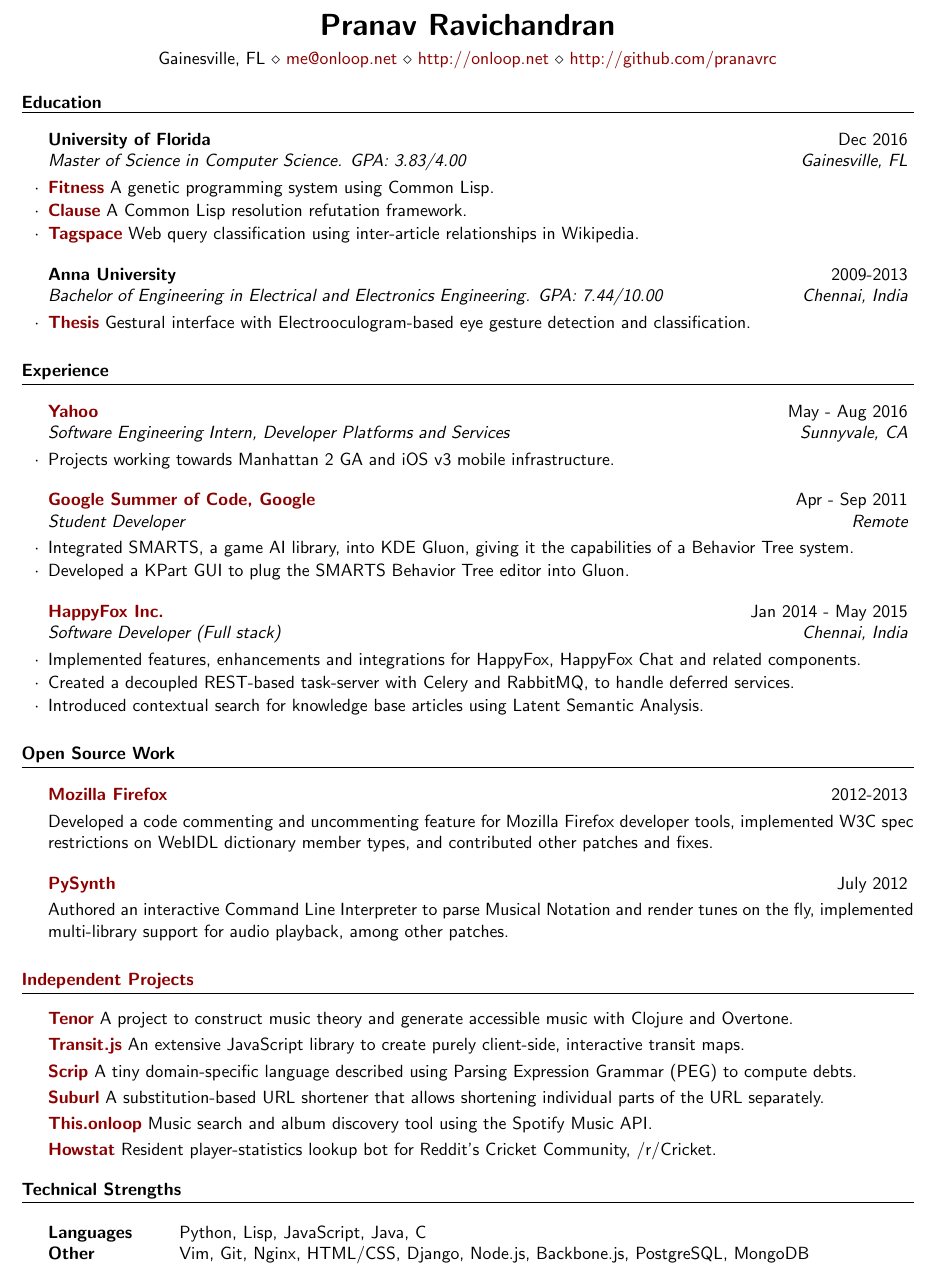
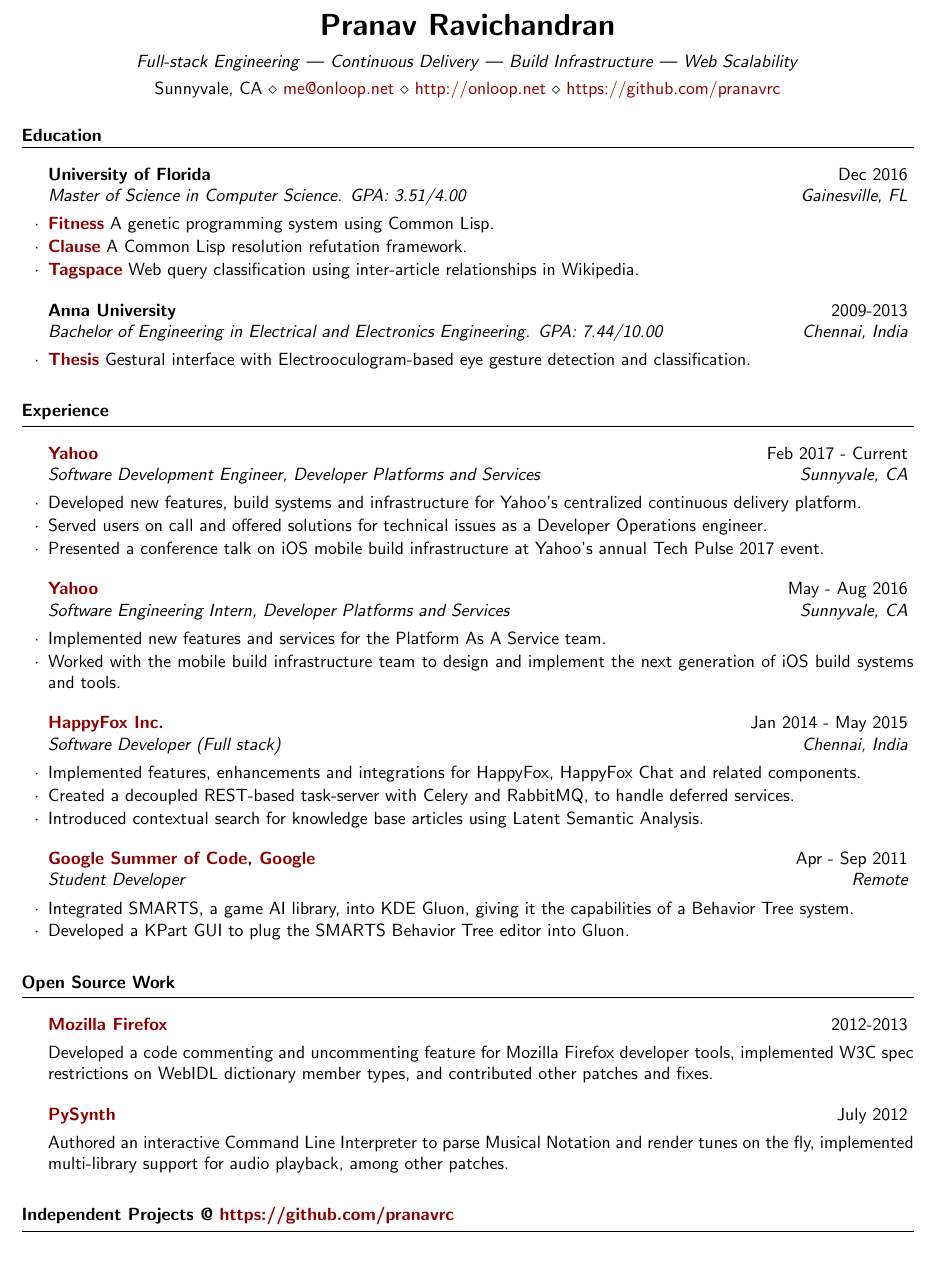
Before and after one commit to pranavrc/pranavrc.github.com, a LaTeX CV (resume.tex): part of the page, cut so that both start at the same text. Compiled offline with pdfLaTeX.

Commit message:
Resume update

```diff
--- a/resume.tex
+++ b/resume.tex
@@ -34,7 +34,8 @@
 }
 
 \name{Pranav Ravichandran} % Your name
-\address{Gainesville, FL \\ {\href{mailto:me@onloop.net}{me@onloop.net}} \\ {\href{http://onloop.net}{http://onloop.net}} \\ {\href{http://github.com/pranavrc}{http://github.com/pranavrc}}} % Your phone number and email
+\address{\textit{Full-stack Engineering} | \textit{Continuous Delivery} | \textit{Build Infrastructure} | \textit{Web Scalability}}
+\address{Sunnyvale, CA \\ {\href{mailto:me@onloop.net}{me@onloop.net}} \\ {\href{http://onloop.net}{http://onloop.net}} \\ {\href{https://github.com/pranavrc}{https://github.com/pranavrc}}} % Your phone number and email
 
 \begin{document}
 
@@ -45,15 +46,15 @@
 \begin{rSection}{Education}
 \vspace{2mm}
 
-\begin{rSubsection}{University of Florida}{Dec 2016}{Master of Science in Computer Science. GPA: 3.83/4.00
+\begin{rSubsection}{University of Florida}{Dec 2016}{Master of Science in Computer Science. GPA: 3.51/4.00
 }{Gainesville, FL}
-\item {\bf {\href{http://github.com/pranavrc/fitness/}{Fitness}}} A genetic programming system using Common Lisp.
-\item {\bf {\href{http://github.com/pranavrc/clause/}{Clause}}} A Common Lisp resolution refutation framework.
-\item {\bf {\href{http://github.com/pranavrc/tagspace/}{Tagspace}}} Web query classification using inter-article relationships in Wikipedia.
+\item {\bf {\href{https://github.com/pranavrc/fitness/}{Fitness}}} A genetic programming system using Common Lisp.
+\item {\bf {\href{https://github.com/pranavrc/clause/}{Clause}}} A Common Lisp resolution refutation framework.
+\item {\bf {\href{https://github.com/pranavrc/tagspace/}{Tagspace}}} Web query classification using inter-article relationships in Wikipedia.
 \end{rSubsection}
 
 \begin{rSubsection}{Anna University}{2009-2013}{Bachelor of Engineering in Electrical and Electronics Engineering. GPA: 7.44/10.00}{Chennai, India}
-\item {\bf {\href{http://onloop.net/hairyplotter/}{Thesis}}} Gestural interface with Electrooculogram-based eye gesture detection and classification.
+\item {\bf {\href{https://onloop.net/hairyplotter/}{Thesis}}} Gestural interface with Electrooculogram-based eye gesture detection and classification.
 \end{rSubsection}
 
 \end{rSection}
@@ -65,15 +66,17 @@
 \begin{rSection}{Experience}
 \vspace{2mm}
 
-\begin{rSubsection}{\href{http://yahoo.com/}{Yahoo}}{May - Aug 2016}{Software Engineering Intern, Developer Platforms and Services}{Sunnyvale, CA}
-\item Projects working towards Manhattan 2 GA and iOS v3 mobile infrastructure.
+\begin{rSubsection}{\href{https://yahoo.com/}{Yahoo}}{Feb 2017 - Current}{Software Development Engineer, Developer Platforms and Services}{Sunnyvale, CA}
+\item Developed new features, build systems and infrastructure for Yahoo's centralized continuous delivery platform.
+\item Served users on call and offered solutions for technical issues as a Developer Operations engineer.
+\item Presented a conference talk on iOS mobile build infrastructure at Yahoo's annual Tech Pulse 2017 event.
 \end{rSubsection}
 
 %------------------------------------------------
 
-\begin{rSubsection}{\href{https://www.google-melange.com/gsoc/project/details/google/gsoc2011/pranavrc/5757334940811264}{Google Summer of Code, Google}}{Apr - Sep 2011}{Student Developer}{Remote}
-\item Integrated SMARTS, a game AI library, into KDE Gluon, giving it the capabilities of a Behavior Tree system.
-\item Developed a KPart GUI to plug the SMARTS Behavior Tree editor into Gluon.
+\begin{rSubsection}{\href{https://yahoo.com/}{Yahoo}}{May - Aug 2016}{Software Engineering Intern, Developer Platforms and Services}{Sunnyvale, CA}
+\item Implemented new features and services for the Platform As A Service team.
+\item Worked with the mobile build infrastructure team to design and implement the next generation of iOS build systems and tools.
 \end{rSubsection}
 
 %------------------------------------------------
@@ -82,6 +85,13 @@
 \item Implemented features, enhancements and integrations for HappyFox, HappyFox Chat and related components.
 \item Created a decoupled REST-based task-server with Celery and RabbitMQ, to handle deferred services.
 \item Introduced contextual search for knowledge base articles using Latent Semantic Analysis.
+\end{rSubsection}
+
+%------------------------------------------------
+
+\begin{rSubsection}{\href{https://www.google-melange.com/gsoc/project/details/google/gsoc2011/pranavrc/5757334940811264}{Google Summer of Code, Google}}{Apr - Sep 2011}{Student Developer}{Remote}
+\item Integrated SMARTS, a game AI library, into KDE Gluon, giving it the capabilities of a Behavior Tree system.
+\item Developed a KPart GUI to plug the SMARTS Behavior Tree editor into Gluon.
 \end{rSubsection}
 
 \end{rSection}
@@ -107,42 +117,7 @@
 % INDEPENDENT PROJECTS
 %--------------------------------------------------
 
-\begin{rSection}{{\href{http://github.com/pranavrc/}{Independent Projects}}}
-\setlength{\itemsep}{0pt}
-\setlength{\parskip}{0pt}
-\vspace{2mm}
-
-\item {\href{http://onloop.net/tenor/}{\bf Tenor}} A project to construct music theory and generate accessible music with Clojure and Overtone.
-\vspace{1mm}
-
-\item {\href{http://onloop.net/transit/}{\bf Transit.js}} An extensive JavaScript library to create purely client-side, interactive transit maps.
-\vspace{1mm}
-
-\item {\href{http://github.com/pranavrc/scrip/}{\bf Scrip}} A tiny domain-specific language described using Parsing Expression Grammar (PEG) to compute debts.
-\vspace{1mm}
-
-\item {\href{http://u.onloop.net/}{\bf Suburl}} A substitution-based URL shortener that allows shortening individual parts of the URL separately.
-\vspace{1mm}
-
-\item {\href{http://this.onloop.net/}{\bf This.onloop}} Music search and album discovery tool using the Spotify Music API.
-\vspace{1mm}
-
-\item {\href{http://redd.it/1i7lh3}{\bf Howstat}} Resident player-statistics lookup bot for Reddit's Cricket Community, /r/Cricket.
-
-\end{rSection}
-
-%----------------------------------------------------------------------------------------
-%	TECHNICAL STRENGTHS SECTION
-%----------------------------------------------------------------------------------------
-
-\begin{rSection}{Technical Strengths}
-\vspace{2mm}
-
-\begin{tabular}{ @{} >{\bfseries}l @{\hspace{6ex}} l }
-Languages & Python, Lisp, JavaScript, Java, C \\
-Other & Vim, Git, Nginx, HTML/CSS, Django, Node.js, Backbone.js, PostgreSQL, MongoDB
-\end{tabular}
-
+\begin{rSection}{Independent Projects @ {\href{https://github.com/pranavrc/}{https://github.com/pranavrc}}}
 \end{rSection}
 
 \end{document}
```
Also changed, not shown: resume.pdf, 1 other file.
